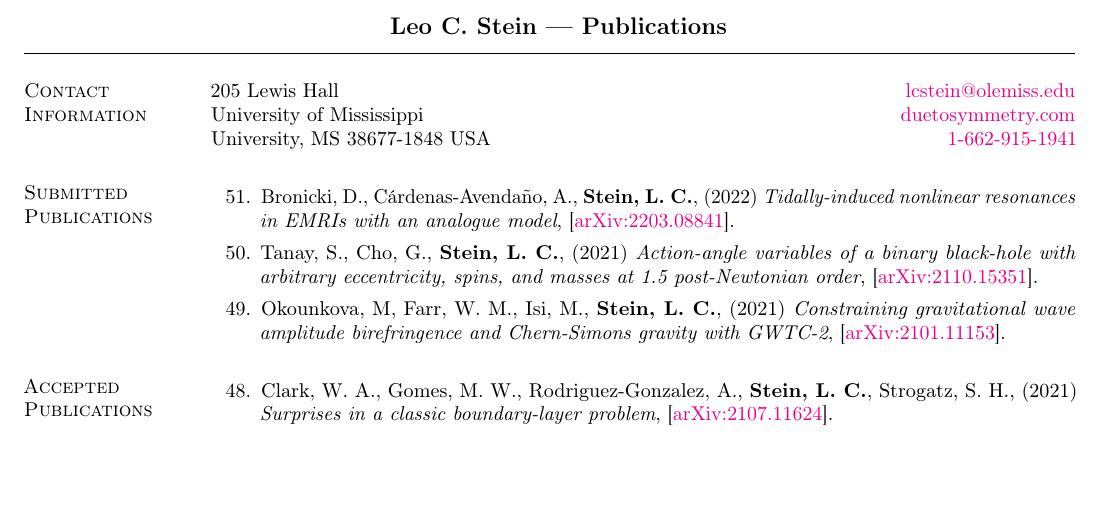
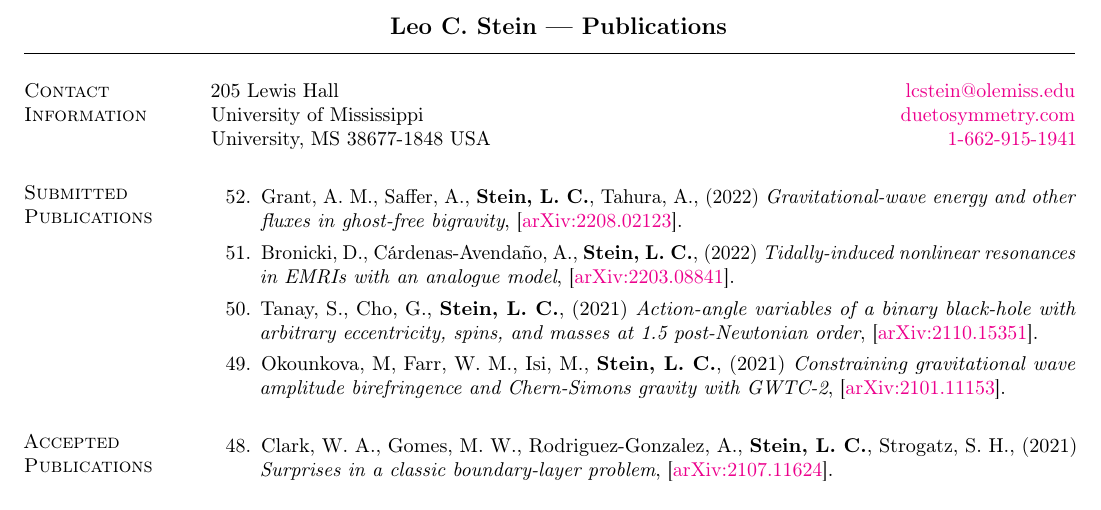
Before and after one commit to duetosymmetry/cv, a LaTeX CV (LeoCStein-PubsOnly.tex, which reads PubsContent.tex): part of page 1 of 3, cut so that both start at the same text, the shorter picture padded with empty space. Compiled offline with pdfLaTeX.

Commit message:
Add bigravity paper to pubs

```diff
--- a/PubsContent.tex
+++ b/PubsContent.tex
@@ -6,7 +6,7 @@
 \newcounter{numPubs}
 \newcounter{pubCounter}
 
-\setcounter{numPubs}{51}
+\setcounter{numPubs}{52}
 \setcounter{pubCounter}{\value{numPubs}}
 
 % \section{\sc Publications in Progress}
@@ -79,6 +79,15 @@
 \section{\sc Submitted Publications}
 %\addtocounter{pubCounter}{-1}
 \begin{etaremune}[start=\value{pubCounter}]
+\item
+  Grant,~A.~M.,
+  Saffer,~A.,
+  {\bf Stein,~L.~C.},
+  Tahura,~A.,
+  (2022)
+  {\it Gravitational-wave energy and other fluxes in ghost-free bigravity},
+  \arxiv{2208.02123}.
+  \citeCount{0}
 \item
   Bronicki,~D.,
   Cárdenas-Avendaño,~A.,
```
